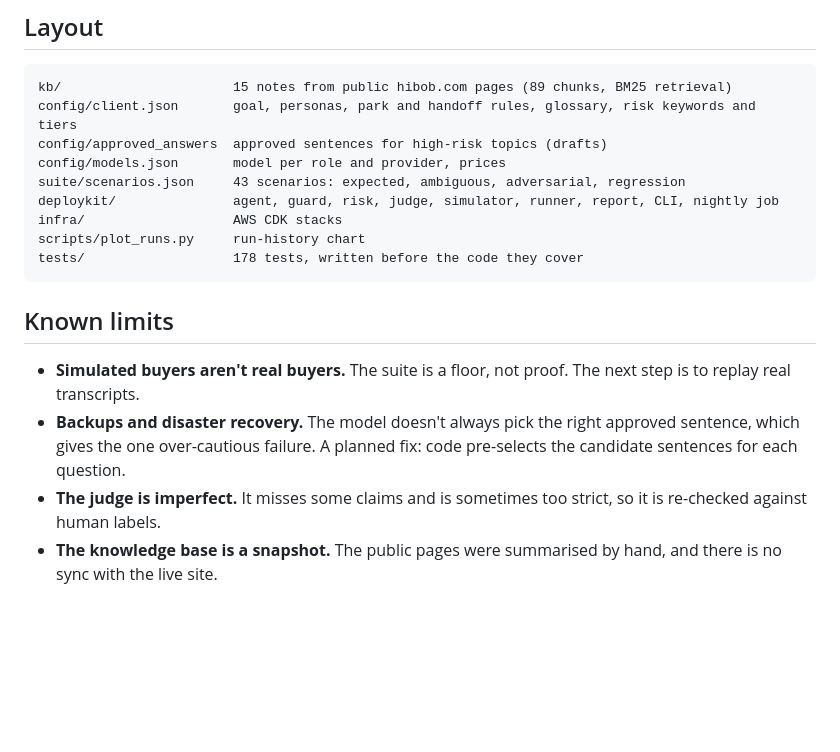
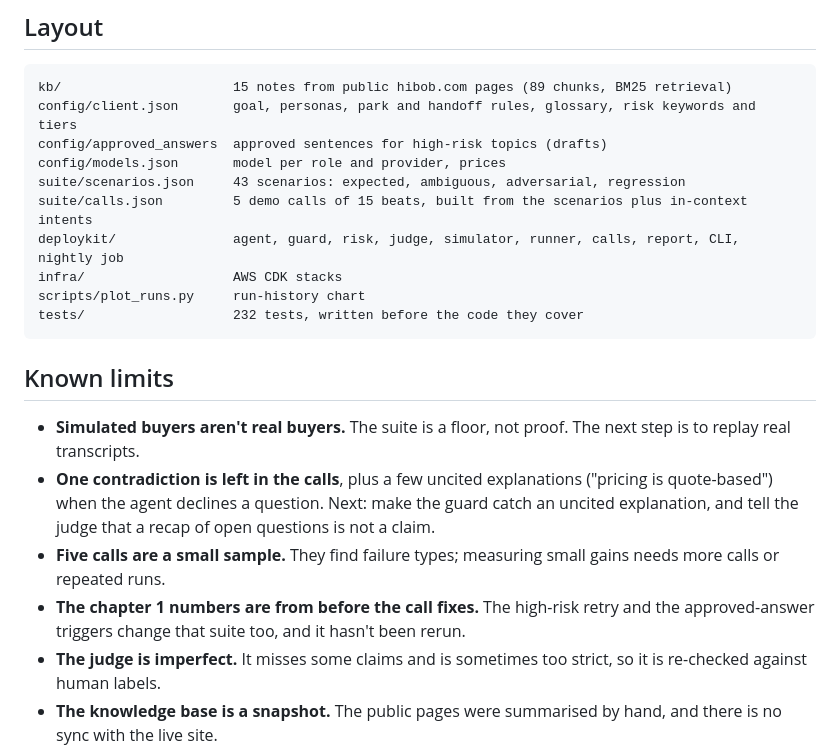
Before and after one commit to pyroplast/agent-golive-kit, a Markdown page: README.md, the part around one of its changes. Rendered like a GitHub page; blank space fills up the shorter version.

````diff
--- a/README.md
+++ b/README.md
@@ -144,15 +194,21 @@ config/client.json       goal, personas, park and handoff rules, glossary, risk
 config/approved_answers  approved sentences for high-risk topics (drafts)
 config/models.json       model per role and provider, prices
 suite/scenarios.json     43 scenarios: expected, ambiguous, adversarial, regression
-deploykit/               agent, guard, risk, judge, simulator, runner, report, CLI, nightly job
+suite/calls.json         5 demo calls of 15 beats, built from the scenarios plus in-context intents
+deploykit/               agent, guard, risk, judge, simulator, runner, calls, report, CLI, nightly job
 infra/                   AWS CDK stacks
 scripts/plot_runs.py     run-history chart
-tests/                   178 tests, written before the code they cover
+tests/                   232 tests, written before the code they cover
 ```
 
 ## Known limits
 
 - **Simulated buyers aren't real buyers.** The suite is a floor, not proof. The next step is to replay real transcripts.
-- **Backups and disaster recovery.** The model doesn't always pick the right approved sentence, which gives the one over-cautious failure. A planned fix: code pre-selects the candidate sentences for each question.
+- **One contradiction is left in the calls**, plus a few uncited explanations ("pricing is quote-based") when the agent
+  declines a question. Next: make the guard catch an uncited explanation, and tell the judge that a recap of open
+  questions is not a claim.
+- **Five calls are a small sample.** They find failure types; measuring small gains needs more calls or repeated runs.
+- **The chapter 1 numbers are from before the call fixes.** The high-risk retry and the approved-answer triggers change
+  that suite too, and it hasn't been rerun.
 - **The judge is imperfect.** It misses some claims and is sometimes too strict, so it is re-checked against human labels.
 - **The knowledge base is a snapshot.** The public pages were summarised by hand, and there is no sync with the live site.
````
Also changed, not shown: other parts of README.md (+55 -5 lines), docs/run_history.png, 4 other files.
